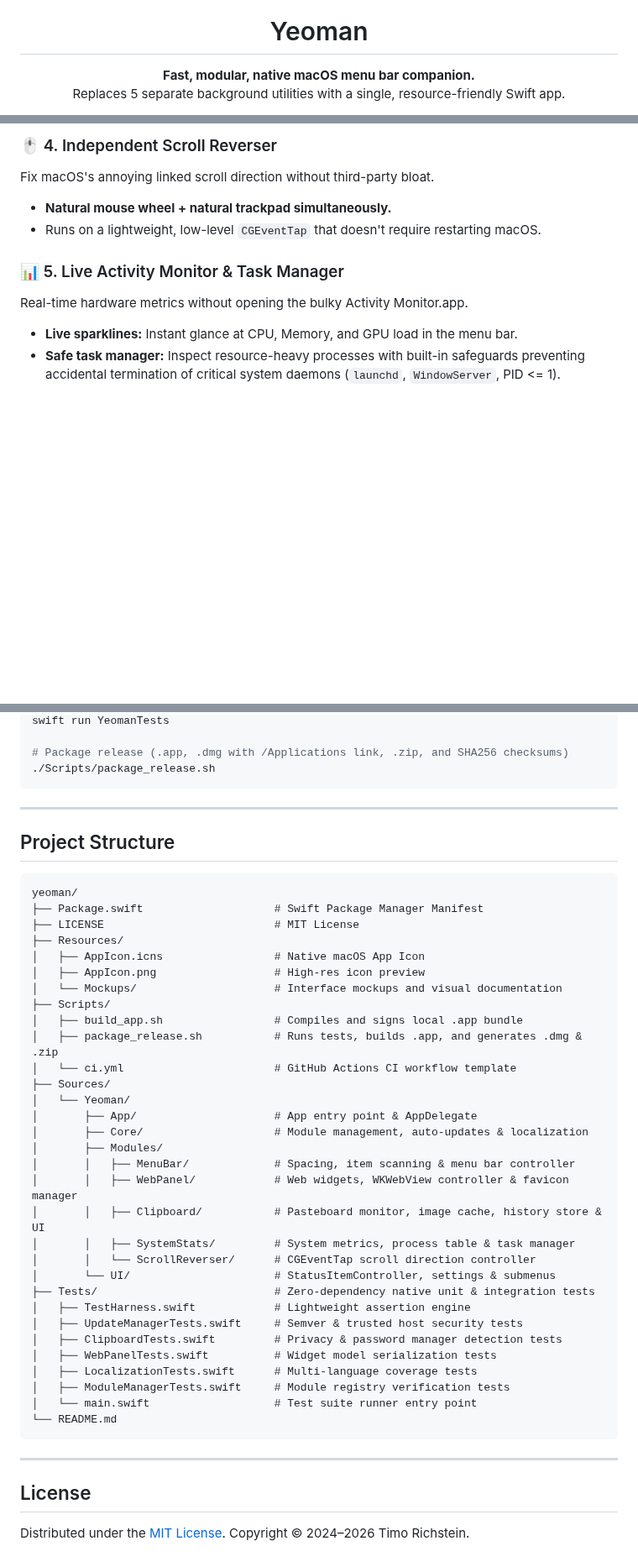
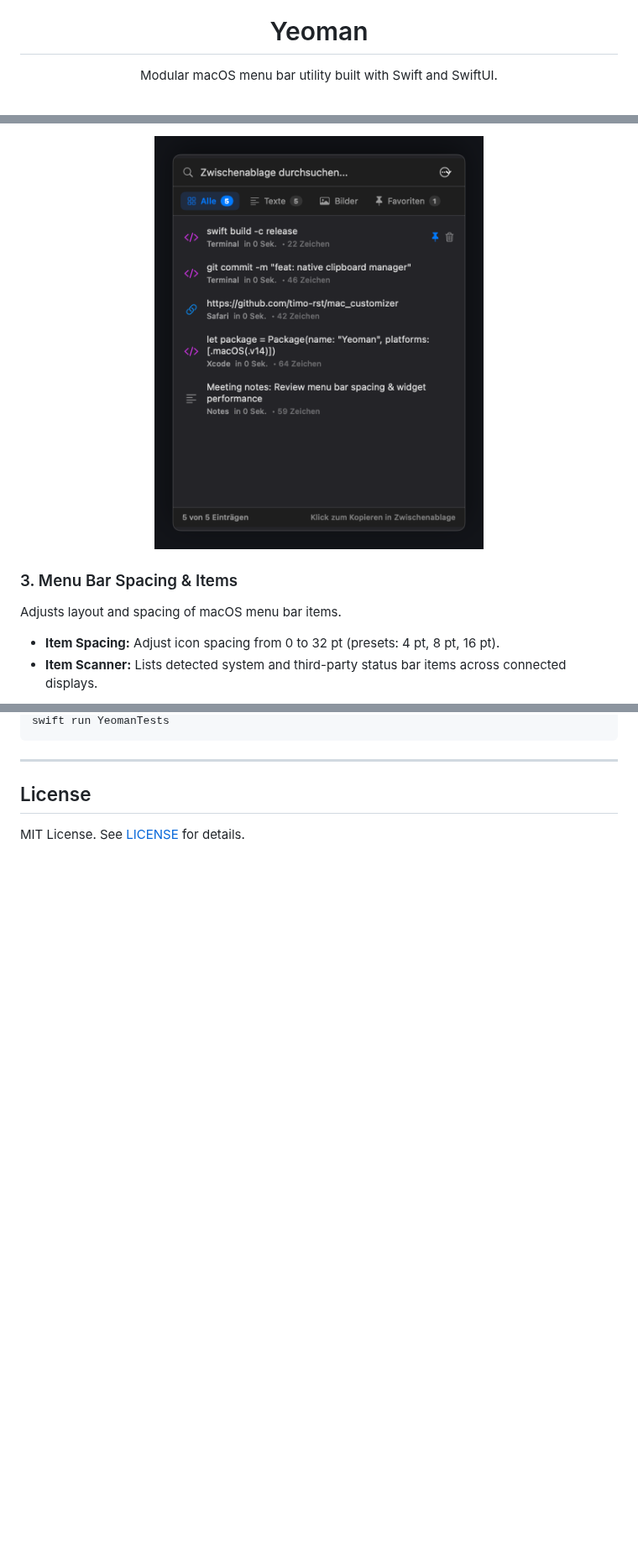
Before and after one commit to timo-rst/yeoman, a Markdown page: README.md, 3 parts joined by grey strips. Shown at 84% size. Rendered like a GitHub page; pictures changed too: Resources/Mockups/yeoman_clipboard_popover.png (added); blank space fills up the shorter version.

````diff
--- a/README.md
+++ b/README.md
@@ -5,8 +5,7 @@
 <h1 align="center">Yeoman</h1>
 
 <p align="center">
-  <strong>Fast, modular, native macOS menu bar companion.</strong><br />
-  Replaces 5 separate background utilities with a single, resource-friendly Swift app.
+  Modular macOS menu bar utility built with Swift and SwiftUI.
 </p>
 
 <p align="center">
@@ -58,11 +58,10 @@ Take back control of your menu bar, especially on MacBooks with display notches.
 
-### 🖱️ 4. Independent Scroll Reverser
-Fix macOS's annoying linked scroll direction without third-party bloat.
-- **Natural mouse wheel + natural trackpad simultaneously.**
-- Runs on a lightweight, low-level `CGEventTap` that doesn't require restarting macOS.
+<p align="center">
+  <img src="Resources/Mockups/yeoman_clipboard_popover.png" alt="Yeoman Clipboard Popover" width="55%" />
+</p>
 
-### 📊 5. Live Activity Monitor & Task Manager
-Real-time hardware metrics without opening the bulky Activity Monitor.app.
-- **Live sparklines:** Instant glance at CPU, Memory, and GPU load in the menu bar.
-- **Safe task manager:** Inspect resource-heavy processes with built-in safeguards preventing accidental termination of critical system daemons (`launchd`, `WindowServer`, PID <= 1).
+### 3. Menu Bar Spacing & Items
+Adjusts layout and spacing of macOS menu bar items.
+- **Item Spacing:** Adjust icon spacing from 0 to 32 pt (presets: 4 pt, 8 pt, 16 pt).
+- **Item Scanner:** Lists detected system and third-party status bar items across connected displays.
 
@@ -111,49 +111,8 @@ Yeoman includes a zero-dependency native test harness covering semantic version
 swift run YeomanTests
-
-# Package release (.app, .dmg with /Applications link, .zip, and SHA256 checksums)
-./Scripts/package_release.sh
-```
-
----
-
-## Project Structure
-
-```
-yeoman/
-├── Package.swift                    # Swift Package Manager Manifest
-├── LICENSE                          # MIT License
-├── Resources/
-│   ├── AppIcon.icns                 # Native macOS App Icon
-│   ├── AppIcon.png                  # High-res icon preview
-│   └── Mockups/                     # Interface mockups and visual documentation
-├── Scripts/
-│   ├── build_app.sh                 # Compiles and signs local .app bundle
-│   ├── package_release.sh           # Runs tests, builds .app, and generates .dmg & .zip
-│   └── ci.yml                       # GitHub Actions CI workflow template
-├── Sources/
-│   └── Yeoman/
-│       ├── App/                     # App entry point & AppDelegate
-│       ├── Core/                    # Module management, auto-updates & localization
-│       ├── Modules/
-│       │   ├── MenuBar/             # Spacing, item scanning & menu bar controller
-│       │   ├── WebPanel/            # Web widgets, WKWebView controller & favicon manager
-│       │   ├── Clipboard/           # Pasteboard monitor, image cache, history store & UI
-│       │   ├── SystemStats/         # System metrics, process table & task manager
-│       │   └── ScrollReverser/      # CGEventTap scroll direction controller
-│       └── UI/                      # StatusItemController, settings & submenus
-├── Tests/                           # Zero-dependency native unit & integration tests
-│   ├── TestHarness.swift            # Lightweight assertion engine
-│   ├── UpdateManagerTests.swift     # Semver & trusted host security tests
-│   ├── ClipboardTests.swift         # Privacy & password manager detection tests
-│   ├── WebPanelTests.swift          # Widget model serialization tests
-│   ├── LocalizationTests.swift      # Multi-language coverage tests
-│   ├── ModuleManagerTests.swift     # Module registry verification tests
-│   └── main.swift                   # Test suite runner entry point
-└── README.md
 ```
 
 ---
 
 ## License
 
-Distributed under the [MIT License](LICENSE). Copyright © 2024–2026 Timo Richstein.
+MIT License. See [LICENSE](LICENSE) for details.
````
Also changed, not shown: other parts of README.md (+45 -43 lines), Resources/Mockups/yeoman_hero_banner.jpg (deleted), Resources/Mockups/yeoman_menubar_spacing.png (added), Resources/Mockups/yeoman_settings_window.png (added), Resources/Mockups/yeoman_web_widgets.png (added), 1 other file.
